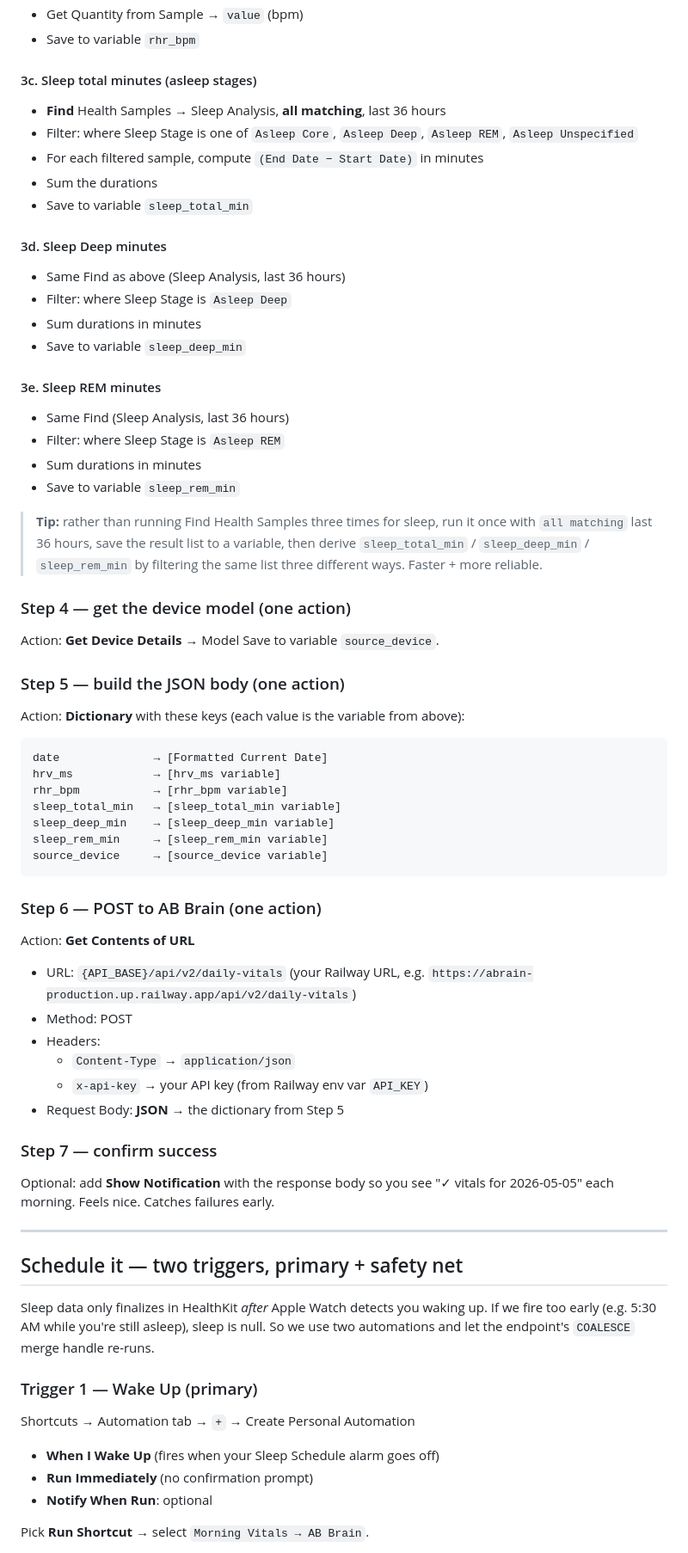
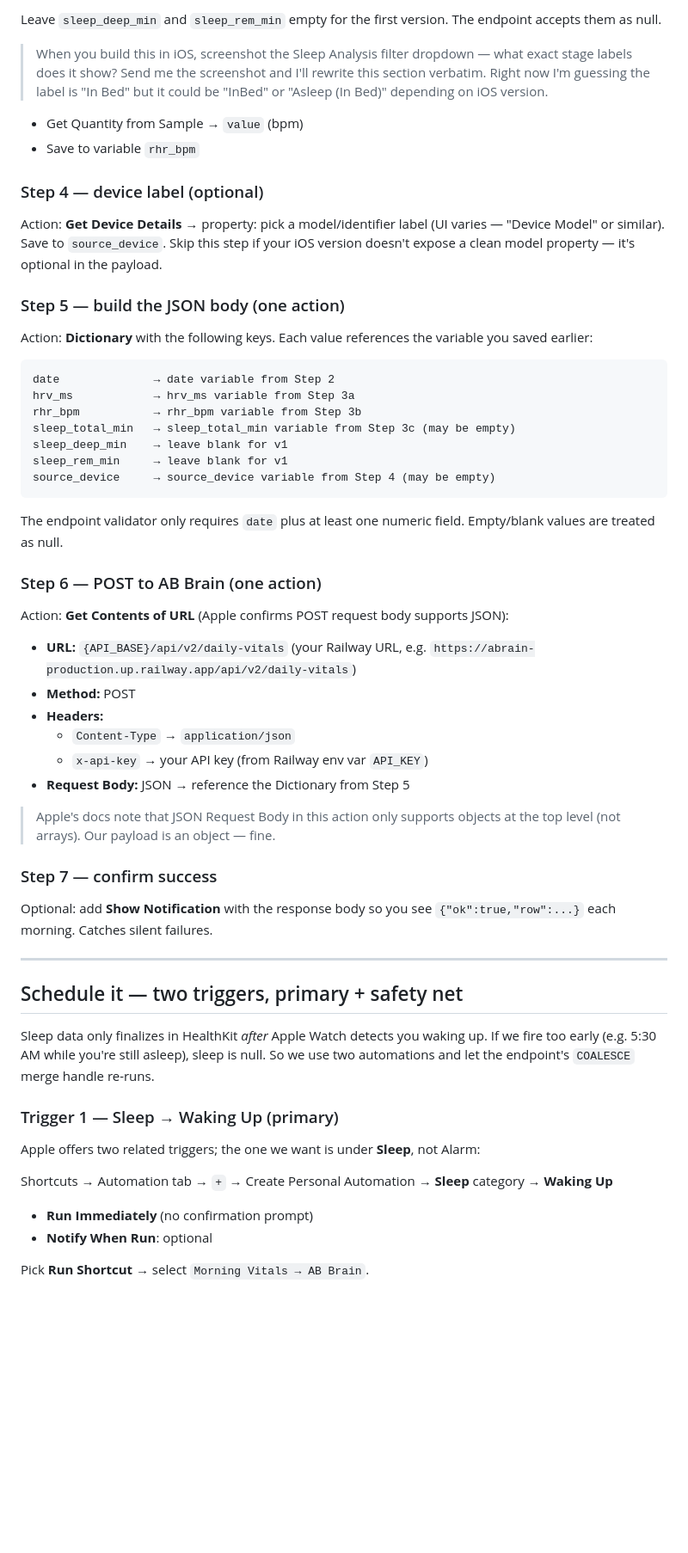
Before and after one commit to mrbar76/ABKnowledgeBase, a Markdown page: docs/morning-shortcut.md, the part around one of its changes. Shown at 86% size. Drawn GitHub-style; blank space fills up the shorter version.

````diff
--- a/docs/morning-shortcut.md
+++ b/docs/morning-shortcut.md
@@ -65,62 +89,44 @@ Save to variable `hrv_ms`.
+Leave `sleep_deep_min` and `sleep_rem_min` empty for the first version. The endpoint accepts them as null.
+
+> When you build this in iOS, screenshot the Sleep Analysis filter dropdown — what exact stage labels does it show? Send me the screenshot and I'll rewrite this section verbatim. Right now I'm guessing the label is "In Bed" but it could be "InBed" or "Asleep (In Bed)" depending on iOS version.
 - Get Quantity from Sample → `value` (bpm)
 - Save to variable `rhr_bpm`
 
-#### 3c. Sleep total minutes (asleep stages)
+### Step 4 — device label (optional)
 
-- **Find** Health Samples → Sleep Analysis, **all matching**, last 36 hours
-- Filter: where Sleep Stage is one of `Asleep Core`, `Asleep Deep`, `Asleep REM`, `Asleep Unspecified`
-- For each filtered sample, compute `(End Date − Start Date)` in minutes
-- Sum the durations
-- Save to variable `sleep_total_min`
-
-#### 3d. Sleep Deep minutes
-
-- Same Find as above (Sleep Analysis, last 36 hours)
-- Filter: where Sleep Stage is `Asleep Deep`
-- Sum durations in minutes
-- Save to variable `sleep_deep_min`
-
-#### 3e. Sleep REM minutes
-
-- Same Find (Sleep Analysis, last 36 hours)
-- Filter: where Sleep Stage is `Asleep REM`
-- Sum durations in minutes
-- Save to variable `sleep_rem_min`
-
-> **Tip:** rather than running Find Health Samples three times for sleep, run it once with `all matching` last 36 hours, save the result list to a variable, then derive `sleep_total_min` / `sleep_deep_min` / `sleep_rem_min` by filtering the same list three different ways. Faster + more reliable.
-
-### Step 4 — get the device model (one action)
-
-Action: **Get Device Details** → Model
-Save to variable `source_device`.
+Action: **Get Device Details** → property: pick a model/identifier label (UI varies — "Device Model" or similar). Save to `source_device`. Skip this step if your iOS version doesn't expose a clean model property — it's optional in the payload.
 
 ### Step 5 — build the JSON body (one action)
 
-Action: **Dictionary** with these keys (each value is the variable from above):
+Action: **Dictionary** with the following keys. Each value references the variable you saved earlier:
 
 ```
-date              → [Formatted Current Date]
-hrv_ms            → [hrv_ms variable]
-rhr_bpm           → [rhr_bpm variable]
-sleep_total_min   → [sleep_total_min variable]
-sleep_deep_min    → [sleep_deep_min variable]
-sleep_rem_min     → [sleep_rem_min variable]
-source_device     → [source_device variable]
+date              → date variable from Step 2
+hrv_ms            → hrv_ms variable from Step 3a
+rhr_bpm           → rhr_bpm variable from Step 3b
+sleep_total_min   → sleep_total_min variable from Step 3c (may be empty)
+sleep_deep_min    → leave blank for v1
+sleep_rem_min     → leave blank for v1
+source_device     → source_device variable from Step 4 (may be empty)
 ```
+
+The endpoint validator only requires `date` plus at least one numeric field. Empty/blank values are treated as null.
 
 ### Step 6 — POST to AB Brain (one action)
 
-Action: **Get Contents of URL**
-- URL: `{API_BASE}/api/v2/daily-vitals` (your Railway URL, e.g. `https://abrain-production.up.railway.app/api/v2/daily-vitals`)
-- Method: POST
-- Headers:
+Action: **Get Contents of URL** (Apple confirms POST request body supports JSON):
+- **URL:** `{API_BASE}/api/v2/daily-vitals` (your Railway URL, e.g. `https://abrain-production.up.railway.app/api/v2/daily-vitals`)
+- **Method:** POST
+- **Headers:**
   - `Content-Type` → `application/json`
   - `x-api-key` → your API key (from Railway env var `API_KEY`)
-- Request Body: **JSON** → the dictionary from Step 5
+- **Request Body:** JSON → reference the Dictionary from Step 5
+
+> Apple's docs note that JSON Request Body in this action only supports objects at the top level (not arrays). Our payload is an object — fine.
 
 ### Step 7 — confirm success
 
-Optional: add **Show Notification** with the response body so you see "✓ vitals for 2026-05-05" each morning. Feels nice. Catches failures early.
+Optional: add **Show Notification** with the response body so you see `{"ok":true,"row":...}` each morning. Catches silent failures.
 
 ---
 
@@ -128,10 +134,11 @@ Optional: add **Show Notification** with the response body so you see "✓ vital
 
 Sleep data only finalizes in HealthKit *after* Apple Watch detects you waking up. If we fire too early (e.g. 5:30 AM while you're still asleep), sleep is null. So we use two automations and let the endpoint's `COALESCE` merge handle re-runs.
 
-### Trigger 1 — Wake Up (primary)
+### Trigger 1 — Sleep → Waking Up (primary)
 
-Shortcuts → Automation tab → `+` → Create Personal Automation
-- **When I Wake Up** (fires when your Sleep Schedule alarm goes off)
+Apple offers two related triggers; the one we want is under **Sleep**, not Alarm:
+
+Shortcuts → Automation tab → `+` → Create Personal Automation → **Sleep** category → **Waking Up**
 - **Run Immediately** (no confirmation prompt)
 - **Notify When Run**: optional
 
````
Also changed, not shown: other parts of docs/morning-shortcut.md (+39 -13 lines).
